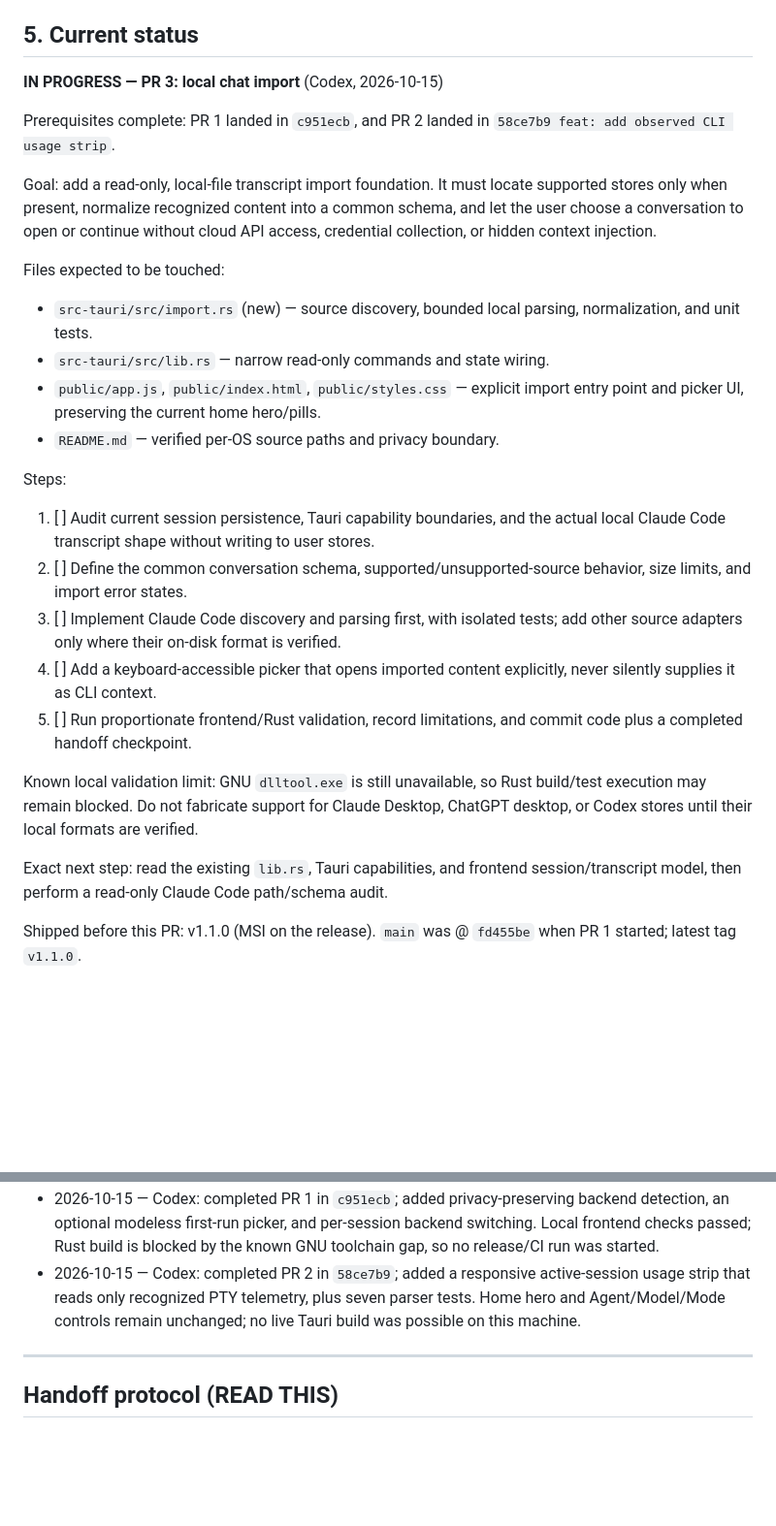
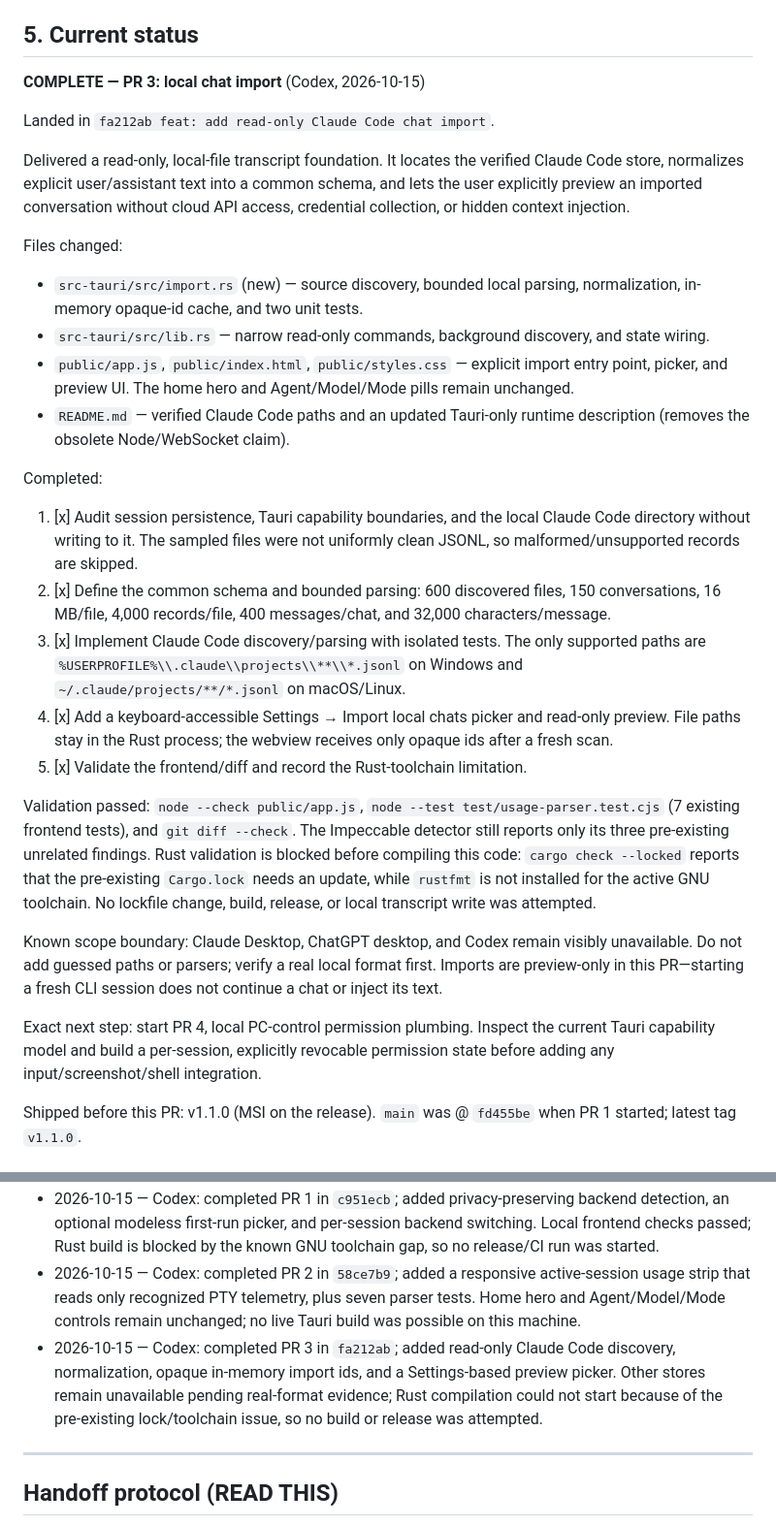
Before and after one commit to Aryansingh0783/ezCLI, a Markdown page: HANDOFF.md, 2 parts joined by grey strips. Shown: that part at 97% size. Drawn GitHub-style; blank space fills up the shorter version.

Commit message:
handoff: complete PR 3 chat import

```diff
--- a/HANDOFF.md
+++ b/HANDOFF.md
@@ -142,42 +142,57 @@ UI polish rides along in every PR; don't batch it.
 
 ## 5. Current status
 
-**IN PROGRESS — PR 3: local chat import** (Codex, 2026-10-15)
+**COMPLETE — PR 3: local chat import** (Codex, 2026-10-15)
 
-Prerequisites complete: PR 1 landed in `c951ecb`, and PR 2 landed in
-`58ce7b9 feat: add observed CLI usage strip`.
+Landed in `fa212ab feat: add read-only Claude Code chat import`.
 
-Goal: add a read-only, local-file transcript import foundation. It must locate
-supported stores only when present, normalize recognized content into a common
-schema, and let the user choose a conversation to open or continue without
-cloud API access, credential collection, or hidden context injection.
+Delivered a read-only, local-file transcript foundation. It locates the verified
+Claude Code store, normalizes explicit user/assistant text into a common schema,
+and lets the user explicitly preview an imported conversation without cloud API
+access, credential collection, or hidden context injection.
 
-Files expected to be touched:
+Files changed:
 - `src-tauri/src/import.rs` (new) — source discovery, bounded local parsing,
-  normalization, and unit tests.
-- `src-tauri/src/lib.rs` — narrow read-only commands and state wiring.
+  normalization, in-memory opaque-id cache, and two unit tests.
+- `src-tauri/src/lib.rs` — narrow read-only commands, background discovery,
+  and state wiring.
 - `public/app.js`, `public/index.html`, `public/styles.css` — explicit import
-  entry point and picker UI, preserving the current home hero/pills.
-- `README.md` — verified per-OS source paths and privacy boundary.
+  entry point, picker, and preview UI. The home hero and Agent/Model/Mode pills
+  remain unchanged.
+- `README.md` — verified Claude Code paths and an updated Tauri-only runtime
+  description (removes the obsolete Node/WebSocket claim).
 
-Steps:
-1. [ ] Audit current session persistence, Tauri capability boundaries, and the
-   actual local Claude Code transcript shape without writing to user stores.
-2. [ ] Define the common conversation schema, supported/unsupported-source
-   behavior, size limits, and import error states.
-3. [ ] Implement Claude Code discovery and parsing first, with isolated tests;
-   add other source adapters only where their on-disk format is verified.
-4. [ ] Add a keyboard-accessible picker that opens imported content explicitly,
-   never silently supplies it as CLI context.
-5. [ ] Run proportionate frontend/Rust validation, record limitations, and
-   commit code plus a completed handoff checkpoint.
+Completed:
+1. [x] Audit session persistence, Tauri capability boundaries, and the local
+   Claude Code directory without writing to it. The sampled files were not
+   uniformly clean JSONL, so malformed/unsupported records are skipped.
+2. [x] Define the common schema and bounded parsing: 600 discovered files, 150
+   conversations, 16 MB/file, 4,000 records/file, 400 messages/chat, and
+   32,000 characters/message.
+3. [x] Implement Claude Code discovery/parsing with isolated tests. The only
+   supported paths are `%USERPROFILE%\\.claude\\projects\\**\\*.jsonl` on Windows
+   and `~/.claude/projects/**/*.jsonl` on macOS/Linux.
+4. [x] Add a keyboard-accessible Settings → Import local chats picker and
+   read-only preview. File paths stay in the Rust process; the webview receives
+   only opaque ids after a fresh scan.
+5. [x] Validate the frontend/diff and record the Rust-toolchain limitation.
 
-Known local validation limit: GNU `dlltool.exe` is still unavailable, so Rust
-build/test execution may remain blocked. Do not fabricate support for Claude
-Desktop, ChatGPT desktop, or Codex stores until their local formats are verified.
+Validation passed: `node --check public/app.js`, `node --test
+test/usage-parser.test.cjs` (7 existing frontend tests), and `git diff --check`.
+The Impeccable detector still reports only its three pre-existing unrelated
+findings. Rust validation is blocked before compiling this code: `cargo check
+--locked` reports that the pre-existing `Cargo.lock` needs an update, while
+`rustfmt` is not installed for the active GNU toolchain. No lockfile change,
+build, release, or local transcript write was attempted.
 
-Exact next step: read the existing `lib.rs`, Tauri capabilities, and frontend
-session/transcript model, then perform a read-only Claude Code path/schema audit.
+Known scope boundary: Claude Desktop, ChatGPT desktop, and Codex remain visibly
+unavailable. Do not add guessed paths or parsers; verify a real local format
+first. Imports are preview-only in this PR—starting a fresh CLI session does
+not continue a chat or inject its text.
+
+Exact next step: start PR 4, local PC-control permission plumbing. Inspect the
+current Tauri capability model and build a per-session, explicitly revocable
+permission state before adding any input/screenshot/shell integration.
 
 Shipped before this PR: v1.1.0 (MSI on the release). `main` was @ `fd455be`
 when PR 1 started; latest tag `v1.1.0`.
@@ -195,6 +210,11 @@ when PR 1 started; latest tag `v1.1.0`.
   active-session usage strip that reads only recognized PTY telemetry, plus
   seven parser tests. Home hero and Agent/Model/Mode controls remain unchanged;
   no live Tauri build was possible on this machine.
+- 2026-10-15 — Codex: completed PR 3 in `fa212ab`; added read-only Claude Code
+  discovery, normalization, opaque in-memory import ids, and a Settings-based
+  preview picker. Other stores remain unavailable pending real-format evidence;
+  Rust compilation could not start because of the pre-existing lock/toolchain
+  issue, so no build or release was attempted.
 
 ---
 
```
